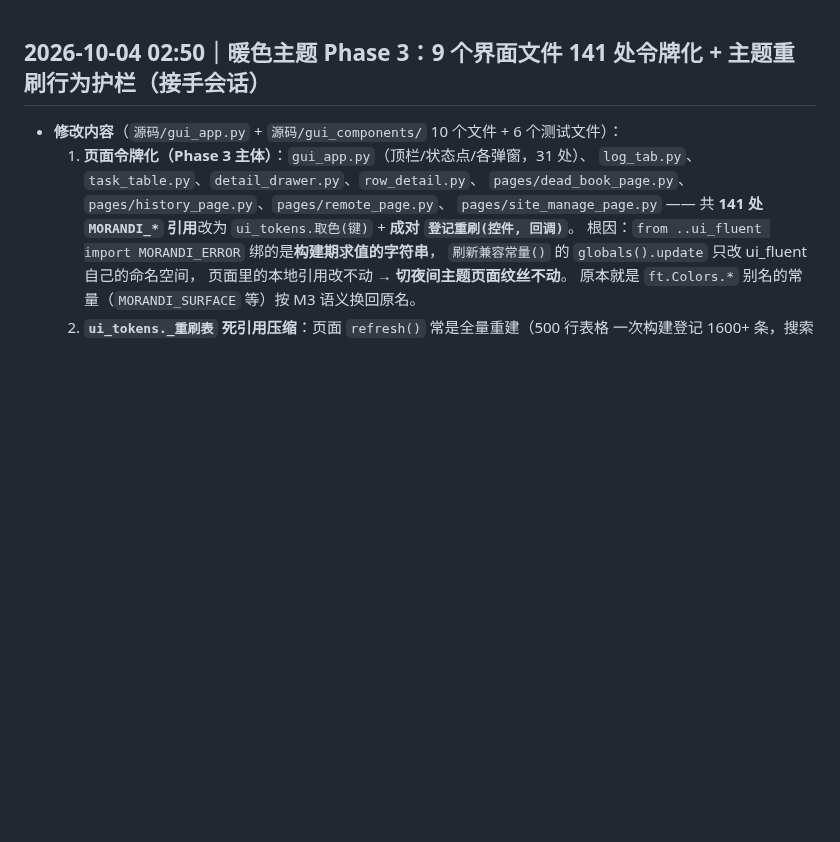
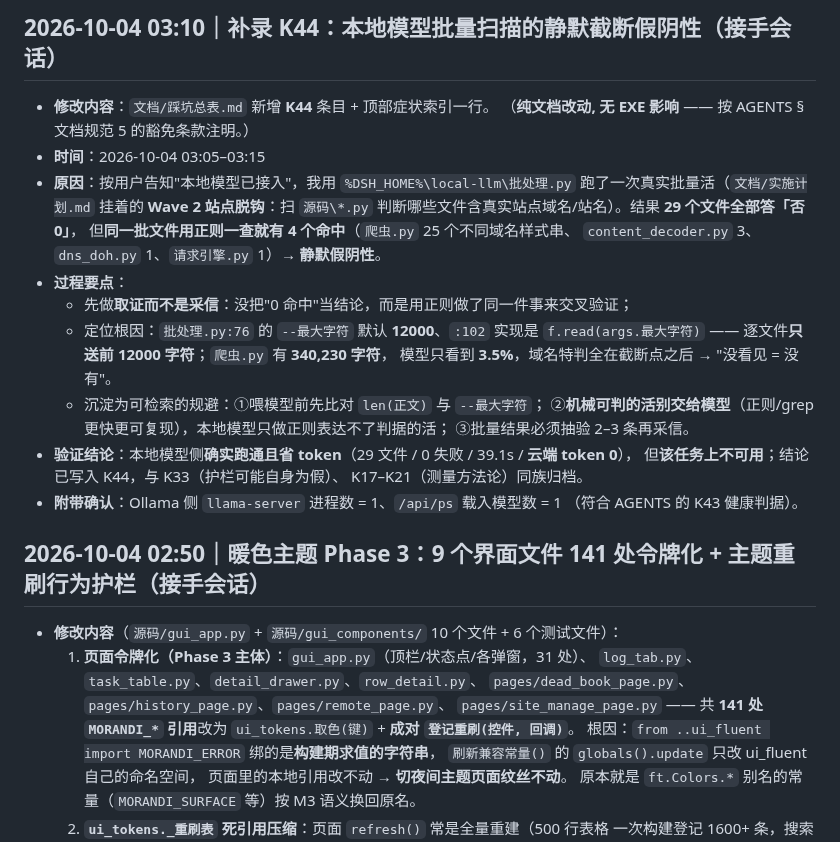
Before and after one commit to HHH-SABER/book-crawler, a Markdown page: 文档/修改记录.md, the part around the change. Rendered like a GitHub page; blank space fills up the shorter version.

```diff
--- a/文档/修改记录.md
+++ b/文档/修改记录.md
@@ -1,3 +1,27 @@
+## 2026-10-04 03:10｜补录 K44：本地模型批量扫描的静默截断假阴性（接手会话）
+
+- **修改内容**：`文档/踩坑总表.md` 新增 **K44** 条目 + 顶部症状索引一行。
+  （**纯文档改动, 无 EXE 影响** —— 按 AGENTS §文档规范 5 的豁免条款注明。）
+- **时间**：2026-10-04 03:05–03:15
+- **原因**：按用户告知"本地模型已接入"，我用 `%DSH_HOME%\local-llm\批处理.py`
+  跑了一次真实批量活（`文档/实施计划.md` 挂着的 **Wave 2 站点脱钩**：扫 `源码\*.py`
+  判断哪些文件含真实站点域名/站名）。结果 **29 个文件全部答「否 0」**，
+  但**同一批文件用正则一查就有 4 个命中**（`爬虫.py` 25 个不同域名样式串、
+  `content_decoder.py` 3、`dns_doh.py` 1、`请求引擎.py` 1）→ **静默假阴性**。
+- **过程要点**：
+  - 先做**取证而不是采信**：没把"0 命中"当结论，而是用正则做了同一件事来交叉验证；
+  - 定位根因：`批处理.py:76` 的 `--最大字符` 默认 **12000**、`:102` 实现是
+    `f.read(args.最大字符)` —— 逐文件**只送前 12000 字符**；`爬虫.py` 有 **340,230 字符**，
+    模型只看到 **3.5%**，域名特判全在截断点之后 → "没看见 = 没有"。
+  - 沉淀为可检索的规避：①喂模型前先比对 `len(正文)` 与 `--最大字符`；
+    ②**机械可判的活别交给模型**（正则/grep 更快更可复现），本地模型只做正则表达不了判据的活；
+    ③批量结果必须抽验 2–3 条再采信。
+- **验证结论**：本地模型侧**确实跑通且省 token**（29 文件 / 0 失败 / 39.1s / **云端 token 0**），
+  但**该任务上不可用**；结论已写入 K44，与 K33（护栏可能自身为假）、
+  K17–K21（测量方法论）同族归档。
+- **附带确认**：Ollama 侧 `llama-server` 进程数 = 1、`/api/ps` 载入模型数 = 1
+  （符合 AGENTS 的 K43 健康判据）。
+
 ## 2026-10-04 02:50｜暖色主题 Phase 3：9 个界面文件 141 处令牌化 + 主题重刷行为护栏（接手会话）
 
 - **修改内容**（`源码/gui_app.py` + `源码/gui_components/` 10 个文件 + 6 个测试文件）：
```
Also changed, not shown: 文档/踩坑总表.md (+28 -0 lines).
